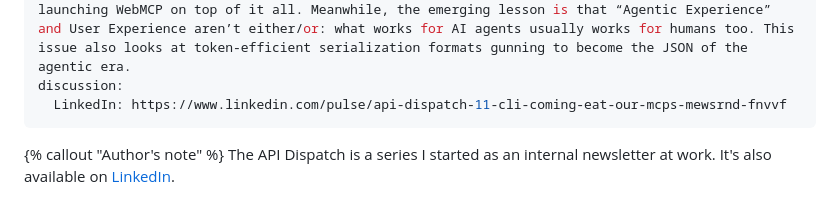
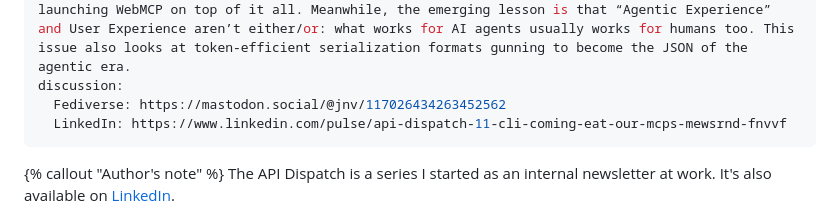
Before and after one commit to jnv/bitoff.org, a Markdown page: posts/2026-08-02-the-api-dispatch-11/index.md, the part around the change. GitHub-like rendering.

```diff
--- a/posts/2026-08-02-the-api-dispatch-11/index.md
+++ b/posts/2026-08-02-the-api-dispatch-11/index.md
@@ -3,6 +3,7 @@ title: 'The API Dispatch #11: CLI is coming to eat our MCPs!'
 description: >
   After a February hiatus we will revisit MCP one year later. It looks like the pendulum is swinging back. Perplexity is moving to CLIs, critics are calling MCP dead, and Google is launching WebMCP on top of it all. Meanwhile, the emerging lesson is that “Agentic Experience” and User Experience aren’t either/or: what works for AI agents usually works for humans too. This issue also looks at token-efficient serialization formats gunning to become the JSON of the agentic era.
 discussion:
+  Fediverse: https://mastodon.social/@jnv/117026434263452562
   LinkedIn: https://www.linkedin.com/pulse/api-dispatch-11-cli-coming-eat-our-mcps-mewsrnd-fnvvf
 ---
 
```
Also changed, not shown: posts/2026-08-01-the-api-dispatch-10/index.md (+1 -0 lines).
